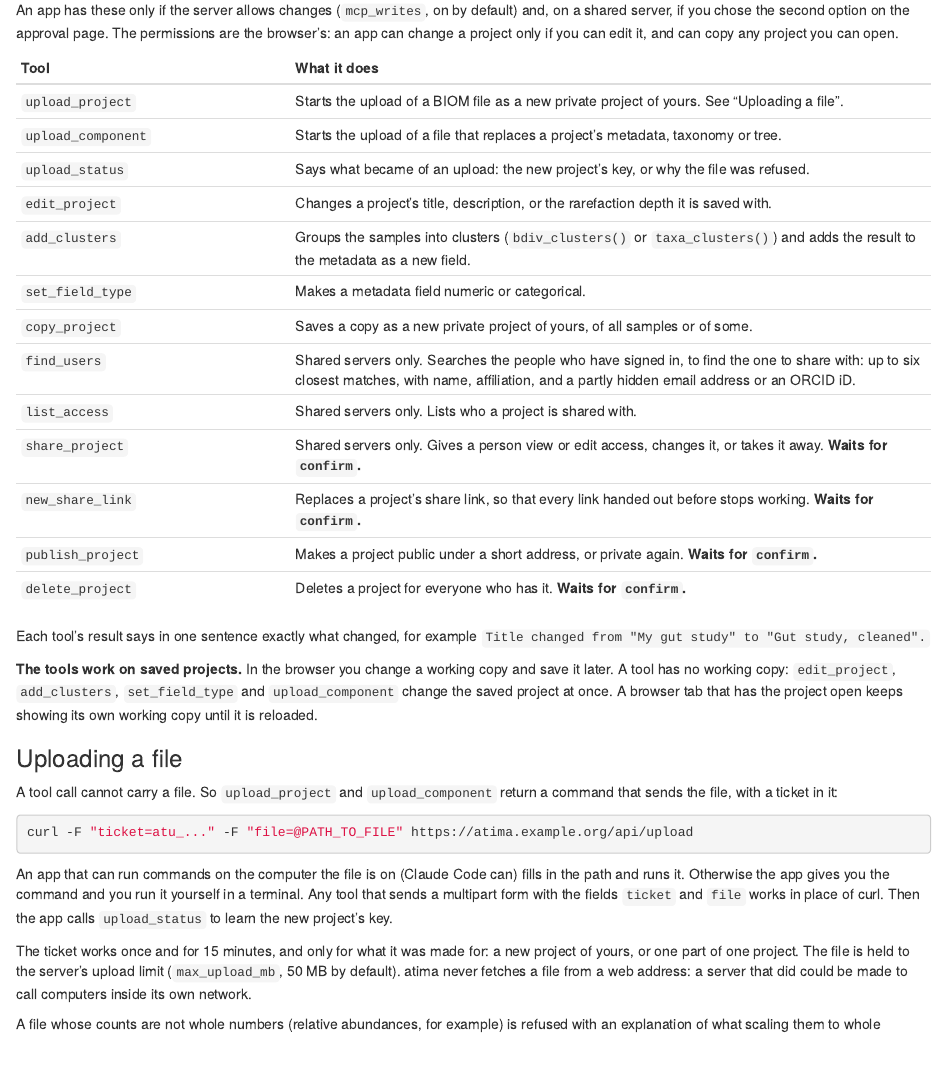
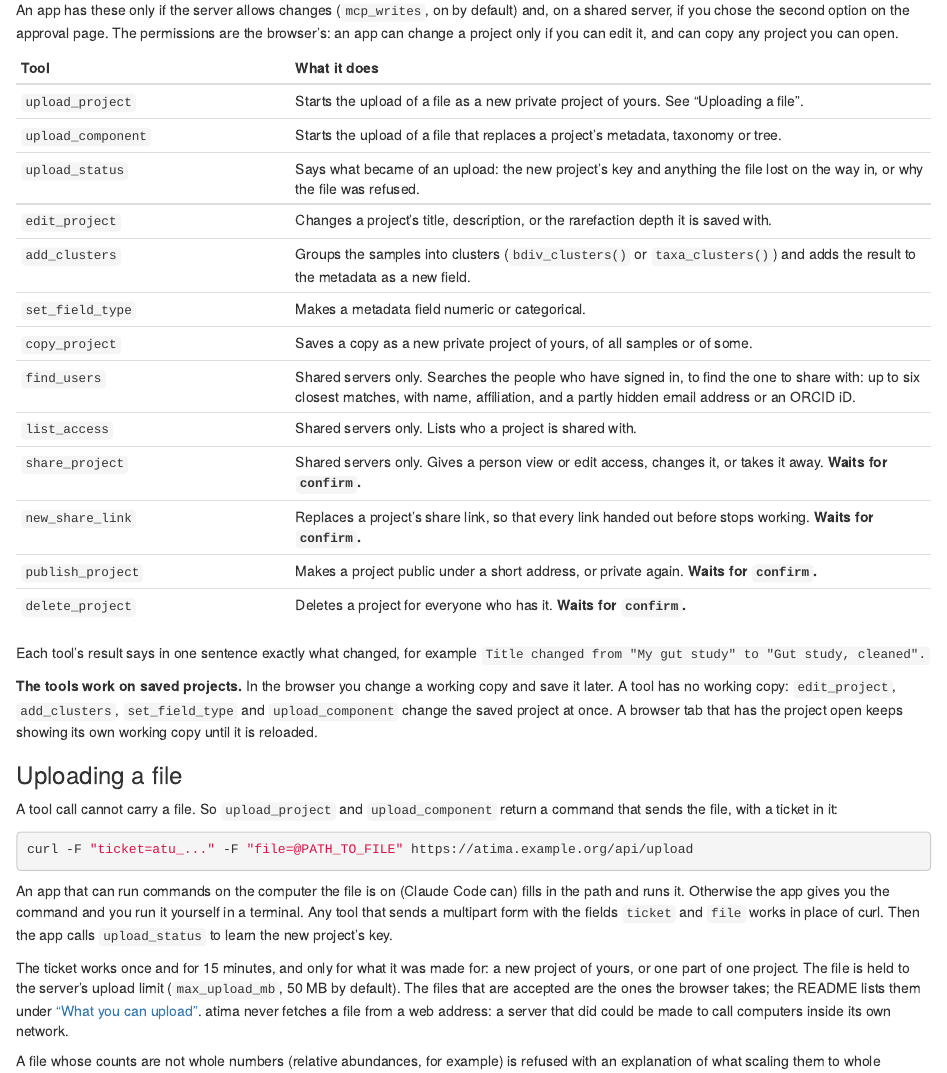
Before and after one commit to cmmr/atima, an R Markdown document (vignettes/articles/ai-apps.Rmd): the page in a window 1100 px wide, from 2900 px down. Rendered offline with R 4.5, knitr and Pandoc, with nearby package versions.

Commit message:
README: "What you can upload", the one place that lists the files
The files a project can start from and the files that replace its
metadata, taxonomy and tree, what happens to samples and taxa a new
table leaves out, and the upload limit. The article on AI apps points
there; the list of optional packages gains h5lite and readxl.

Co-Authored-By: Claude Fable 5.2 <noreply@anthropic.com>

```diff
--- a/vignettes/articles/ai-apps.Rmd
+++ b/vignettes/articles/ai-apps.Rmd
@@ -202,9 +202,9 @@
 
 | Tool | What it does |
 |------|--------------|
-| `upload_project` | Starts the upload of a BIOM file as a new private project of yours. See "Uploading a file". |
+| `upload_project` | Starts the upload of a file as a new private project of yours. See "Uploading a file". |
 | `upload_component` | Starts the upload of a file that replaces a project's metadata, taxonomy or tree. |
-| `upload_status` | Says what became of an upload: the new project's key, or why the file was refused. |
+| `upload_status` | Says what became of an upload: the new project's key and anything the file lost on the way in, or why the file was refused. |
 | `edit_project` | Changes a project's title, description, or the rarefaction depth it is saved with. |
 | `add_clusters` | Groups the samples into clusters (`bdiv_clusters()` or `taxa_clusters()`) and adds the result to the metadata as a new field. |
 | `set_field_type` | Makes a metadata field numeric or categorical. |
@@ -243,7 +243,10 @@
 
 The ticket works once and for 15 minutes, and only for what it was made
 for: a new project of yours, or one part of one project. The file is held
-to the server's upload limit (`max_upload_mb`, 50 MB by default).
+to the server's upload limit (`max_upload_mb`, 50 MB by default). The
+files that are accepted are the ones the browser takes; the README lists
+them under
+["What you can upload"](https://cmmr.github.io/atima/#what-you-can-upload).
 atima never fetches a file from a web address: a server that did could be
 made to call computers inside its own network.
 
```
Also changed, not shown: vignettes/articles/local-install.Rmd (+3 -1 lines), README.md.
